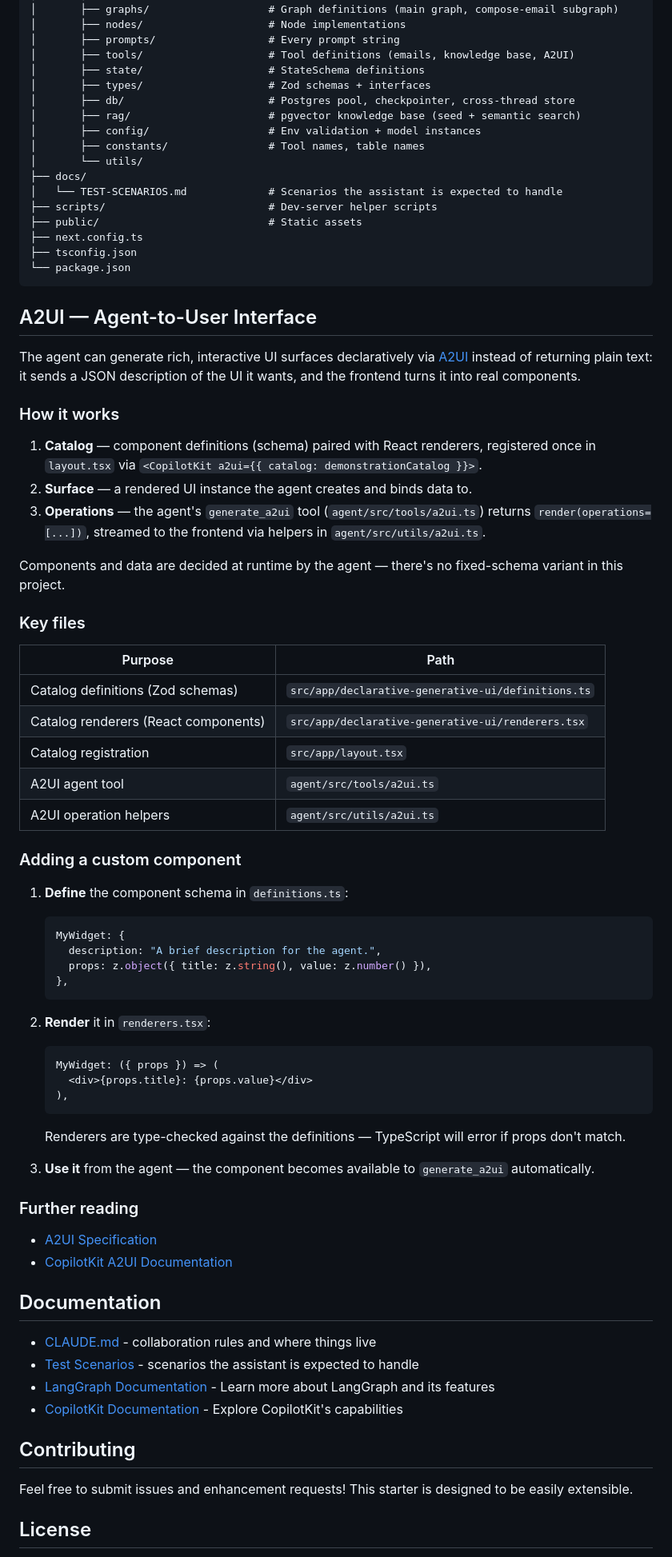
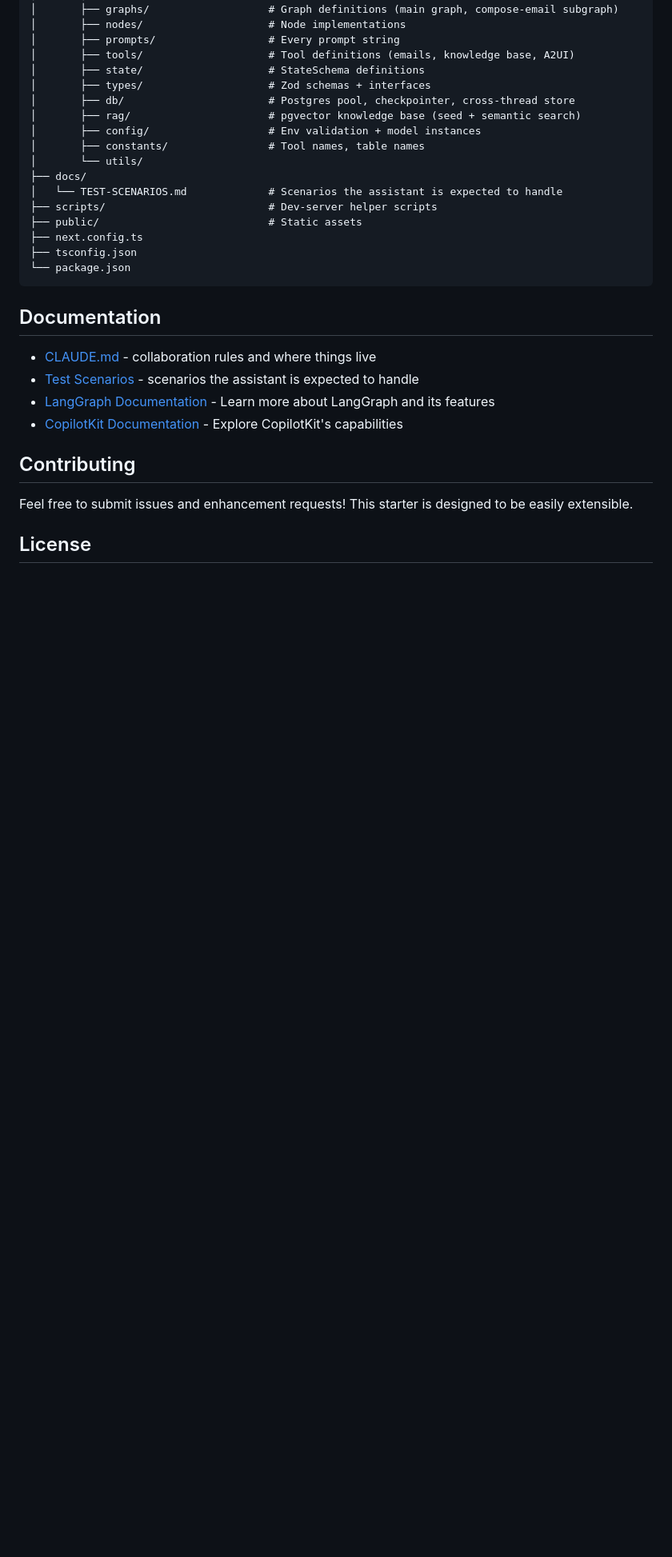
Before and after one commit to myle-agilityio/langchain-training, a Markdown page: practice-new-version/README.md, the part around one of its changes. Shown at 80% size. Rendered like a GitHub page; blank space fills up the shorter version.

````diff
--- a/practice-new-version/README.md
+++ b/practice-new-version/README.md
@@ -145,59 +142,6 @@ The following scripts can also be run using your preferred package manager:
 └── package.json
 ```
 
-## A2UI — Agent-to-User Interface
-
-The agent can generate rich, interactive UI surfaces declaratively via [A2UI](https://a2ui.org/specification/) instead of returning plain text: it sends a JSON description of the UI it wants, and the frontend turns it into real components.
-
-### How it works
-
-1. **Catalog** — component definitions (schema) paired with React renderers, registered once
-   in `layout.tsx` via `<CopilotKit a2ui={{ catalog: demonstrationCatalog }}>`.
-2. **Surface** — a rendered UI instance the agent creates and binds data to.
-3. **Operations** — the agent's `generate_a2ui` tool (`agent/src/tools/a2ui.ts`) returns
-   `render(operations=[...])`, streamed to the frontend via helpers in `agent/src/utils/a2ui.ts`.
-
-Components and data are decided at runtime by the agent — there's no fixed-schema variant in
-this project.
-
-### Key files
-
-| Purpose                              | Path                                               |
-| ------------------------------------ | --------------------------------------------------- |
-| Catalog definitions (Zod schemas)    | `src/app/declarative-generative-ui/definitions.ts` |
-| Catalog renderers (React components) | `src/app/declarative-generative-ui/renderers.tsx`  |
-| Catalog registration                 | `src/app/layout.tsx`                               |
-| A2UI agent tool                      | `agent/src/tools/a2ui.ts`                          |
-| A2UI operation helpers               | `agent/src/utils/a2ui.ts`                          |
-
-### Adding a custom component
-
-1. **Define** the component schema in `definitions.ts`:
-
-   ```typescript
-   MyWidget: {
-     description: "A brief description for the agent.",
-     props: z.object({ title: z.string(), value: z.number() }),
-   },
-   ```
-
-2. **Render** it in `renderers.tsx`:
-
-   ```typescript
-   MyWidget: ({ props }) => (
-     <div>{props.title}: {props.value}</div>
-   ),
-   ```
-
-   Renderers are type-checked against the definitions — TypeScript will error if props don't match.
-
-3. **Use it** from the agent — the component becomes available to `generate_a2ui` automatically.
-
-### Further reading
-
-- [A2UI Specification](https://a2ui.org/specification/)
-- [CopilotKit A2UI Documentation](https://docs.copilotkit.ai)
-
 ## Documentation
 
 - [CLAUDE.md](./CLAUDE.md) - collaboration rules and where things live
````
Also changed, not shown: other parts of practice-new-version/README.md (+42 -46 lines).
